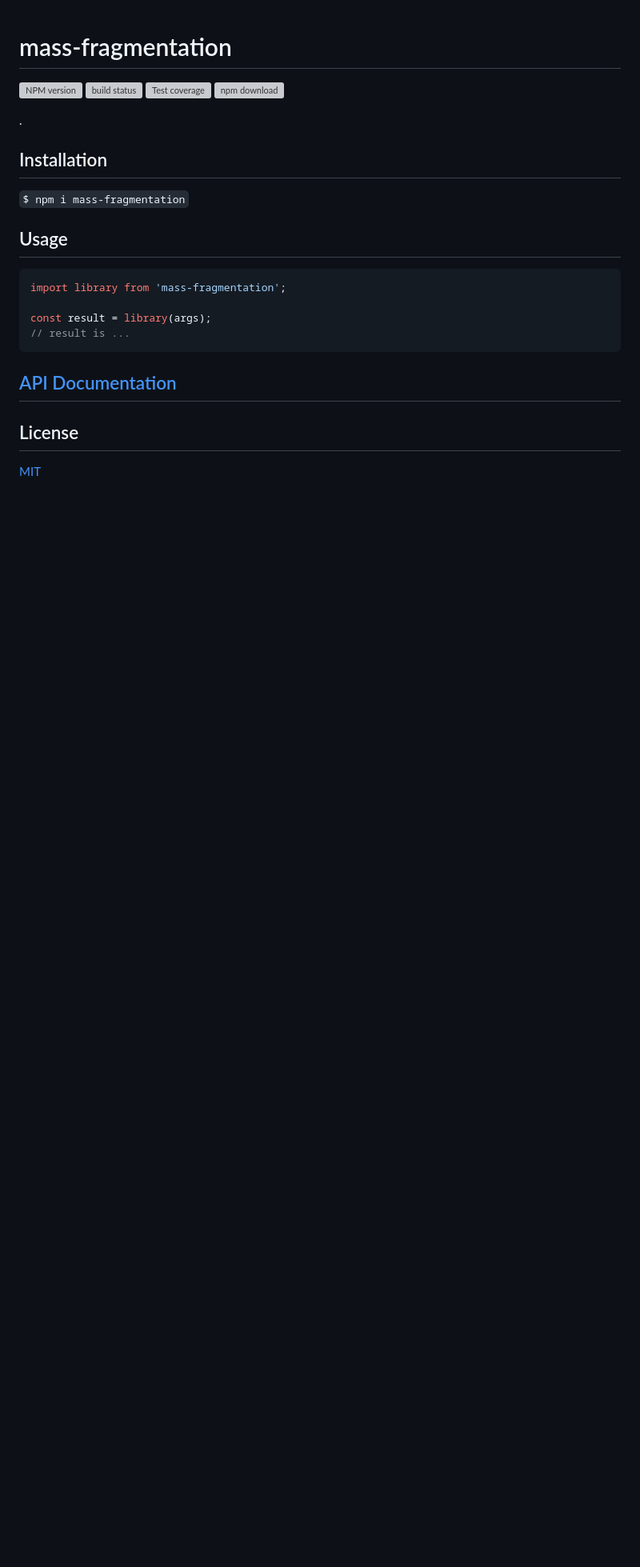
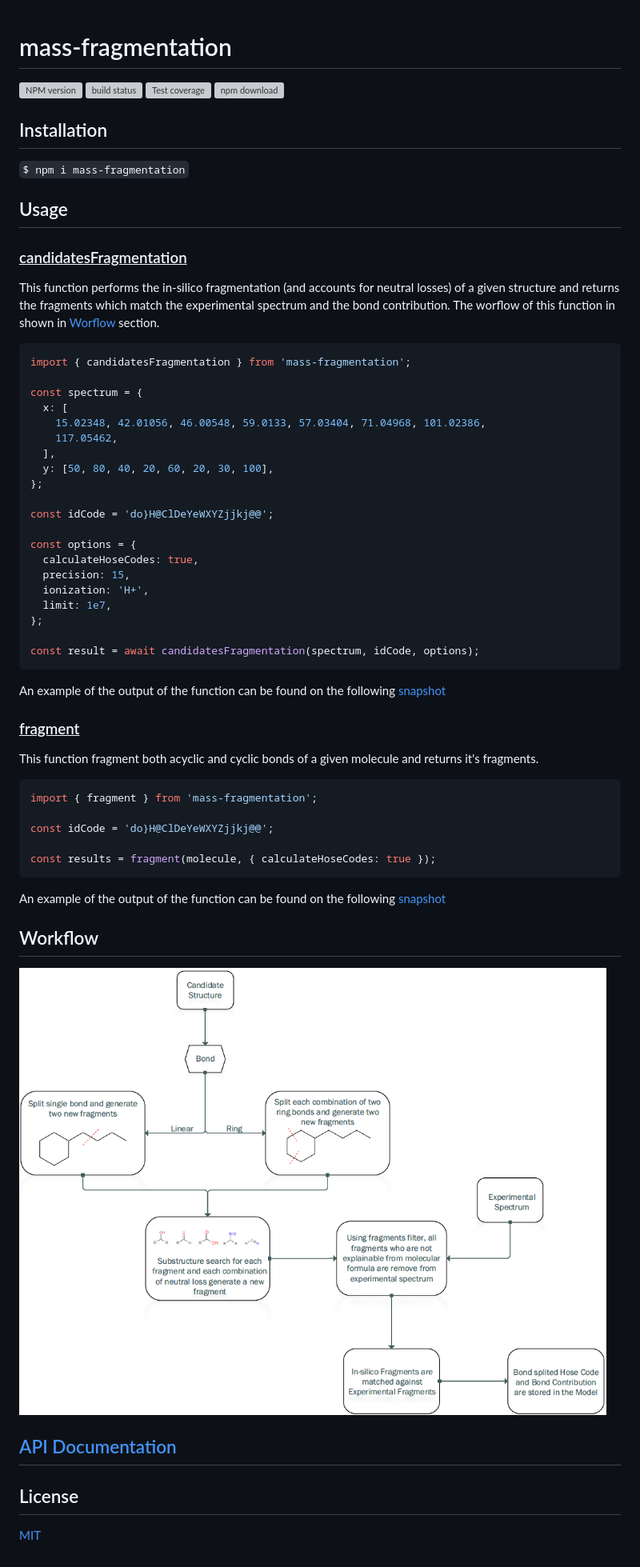
Before and after one commit to cheminfo/mass-fragmentation, a Markdown page: README.md, the part around the change. Shown: that part at 80% size. Drawn GitHub-style; pictures changed too: workflow.png (added); blank space fills up the shorter version; grey boxes are pictures that could not be loaded.

Commit message:
doc: update readme

````diff
--- a/README.md
+++ b/README.md
@@ -5,20 +5,58 @@
 [![Test coverage][codecov-image]][codecov-url]
 [![npm download][download-image]][download-url]
 
-.
-
 ## Installation
 
 `$ npm i mass-fragmentation`
 
 ## Usage
 
+### <ins>candidatesFragmentation</ins>
+
+This function performs the in-silico fragmentation (and accounts for neutral losses) of a given structure and returns the fragments which match the experimental spectrum and the bond contribution. The worflow of this function in shown in [Worflow](#workflow) section.
+
 ```js
-import library from 'mass-fragmentation';
+import { candidatesFragmentation } from 'mass-fragmentation';
 
-const result = library(args);
-// result is ...
+const spectrum = {
+  x: [
+    15.02348, 42.01056, 46.00548, 59.0133, 57.03404, 71.04968, 101.02386,
+    117.05462,
+  ],
+  y: [50, 80, 40, 20, 60, 20, 30, 100],
+};
+
+const idCode = 'do}H@ClDeYeWXYZjjkj@@';
+
+const options = {
+  calculateHoseCodes: true,
+  precision: 15,
+  ionization: 'H+',
+  limit: 1e7,
+};
+
+const result = await candidatesFragmentation(spectrum, idCode, options);
 ```
+
+An example of the output of the function can be found on the following [snapshot](./src/candidatesFragmentation/__tests__/__snapshots__/candidatesFragmentation.test.js.snap)
+
+### <ins>fragment</ins>
+
+This function fragment both acyclic and cyclic bonds of a given molecule and returns it's fragments.
+
+```js
+import { fragment } from 'mass-fragmentation';
+
+const idCode = 'do}H@ClDeYeWXYZjjkj@@';
+
+const results = fragment(molecule, { calculateHoseCodes: true });
+```
+
+An example of the output of the function can be found on the following [snapshot](./src/fragmentation/__tests__/__snapshots__/fragment.test.js.snap)
+
+## Workflow
+
+![workflow](workflow.png)
 
 ## [API Documentation](https://cheminfo.github.io/mass-fragmentation/)
 
````
